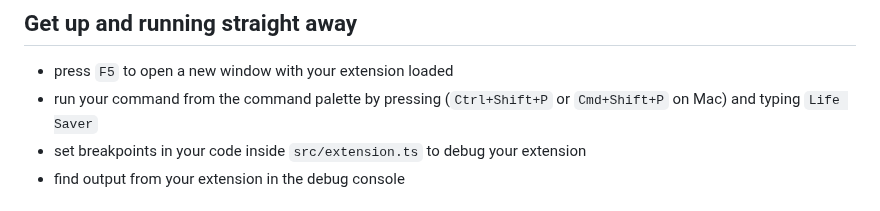
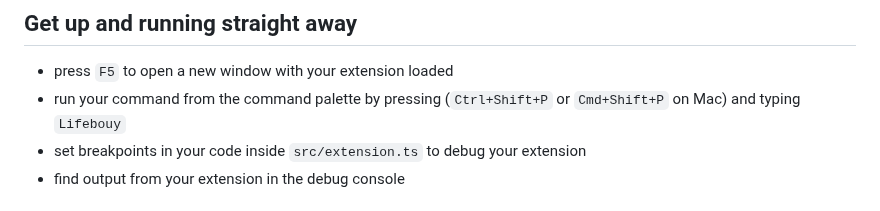
Before and after one commit to NdagiStanley/lifebuoy, a Markdown page: vsc-extension-quickstart.md, the part around the change. GitHub-like rendering.

```diff
--- a/vsc-extension-quickstart.md
+++ b/vsc-extension-quickstart.md
@@ -13,7 +13,7 @@ We pass the function containing the implementation of the command as the second
 
 ## Get up and running straight away
 * press `F5` to open a new window with your extension loaded
-* run your command from the command palette by pressing (`Ctrl+Shift+P` or `Cmd+Shift+P` on Mac) and typing `Life Saver`
+* run your command from the command palette by pressing (`Ctrl+Shift+P` or `Cmd+Shift+P` on Mac) and typing `Lifebouy`
 * set breakpoints in your code inside `src/extension.ts` to debug your extension
 * find output from your extension in the debug console
 
```
Also changed, not shown: README.md (+29 -24 lines), images/activating_lifebouy.png (added), images/activation_message.png (added), images/battery_level.png (added).
